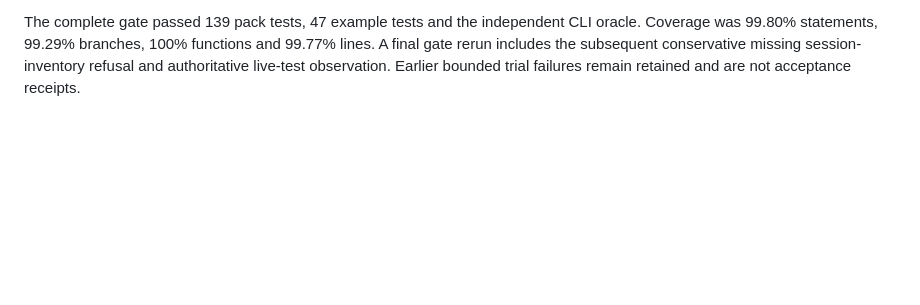
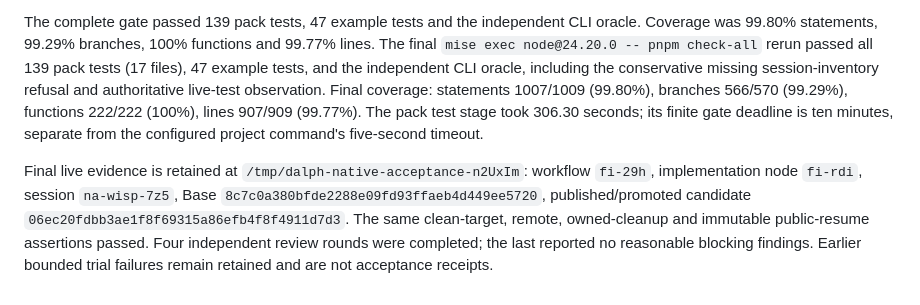
Before and after one commit to dearlordylord/gascity-dalph-pack, a Markdown page: docs/TRIAL-RESULTS.md, the part around the change. Rendered like a GitHub page; blank space fills up the shorter version.

Commit message:
Record final native acceptance gate and delivery handoff

```diff
--- a/docs/TRIAL-RESULTS.md
+++ b/docs/TRIAL-RESULTS.md
@@ -210,6 +210,18 @@ alternate supported harness launch, without claiming that probe delivered a task
 
 The complete gate passed 139 pack tests, 47 example tests and the independent
 CLI oracle. Coverage was 99.80% statements, 99.29% branches, 100% functions and
-99.77% lines. A final gate rerun includes the subsequent conservative missing
-session-inventory refusal and authoritative live-test observation. Earlier
-bounded trial failures remain retained and are not acceptance receipts.
+99.77% lines. The final `mise exec node@24.20.0 -- pnpm check-all` rerun passed all 139
+pack tests (17 files), 47 example tests, and the independent CLI oracle, including
+the conservative missing session-inventory refusal and authoritative live-test
+observation. Final coverage: statements 1007/1009 (99.80%), branches 566/570
+(99.29%), functions 222/222 (100%), lines 907/909 (99.77%). The pack test stage
+took 306.30 seconds; its finite gate deadline is ten minutes, separate from the
+configured project command's five-second timeout.
+
+Final live evidence is retained at `/tmp/dalph-native-acceptance-n2UxIm`:
+workflow `fi-29h`, implementation node `fi-rdi`, session `na-wisp-7z5`,
+Base `8c7c0a380bfde2288e09fd93ffaeb4d449ee5720`, published/promoted candidate
+`06ec20fdbb3ae1f8f69315a86efb4f8f4911d7d3`. The same clean-target, remote,
+owned-cleanup and immutable public-resume assertions passed. Four independent
+review rounds were completed; the last reported no reasonable blocking findings.
+Earlier bounded trial failures remain retained and are not acceptance receipts.
```
